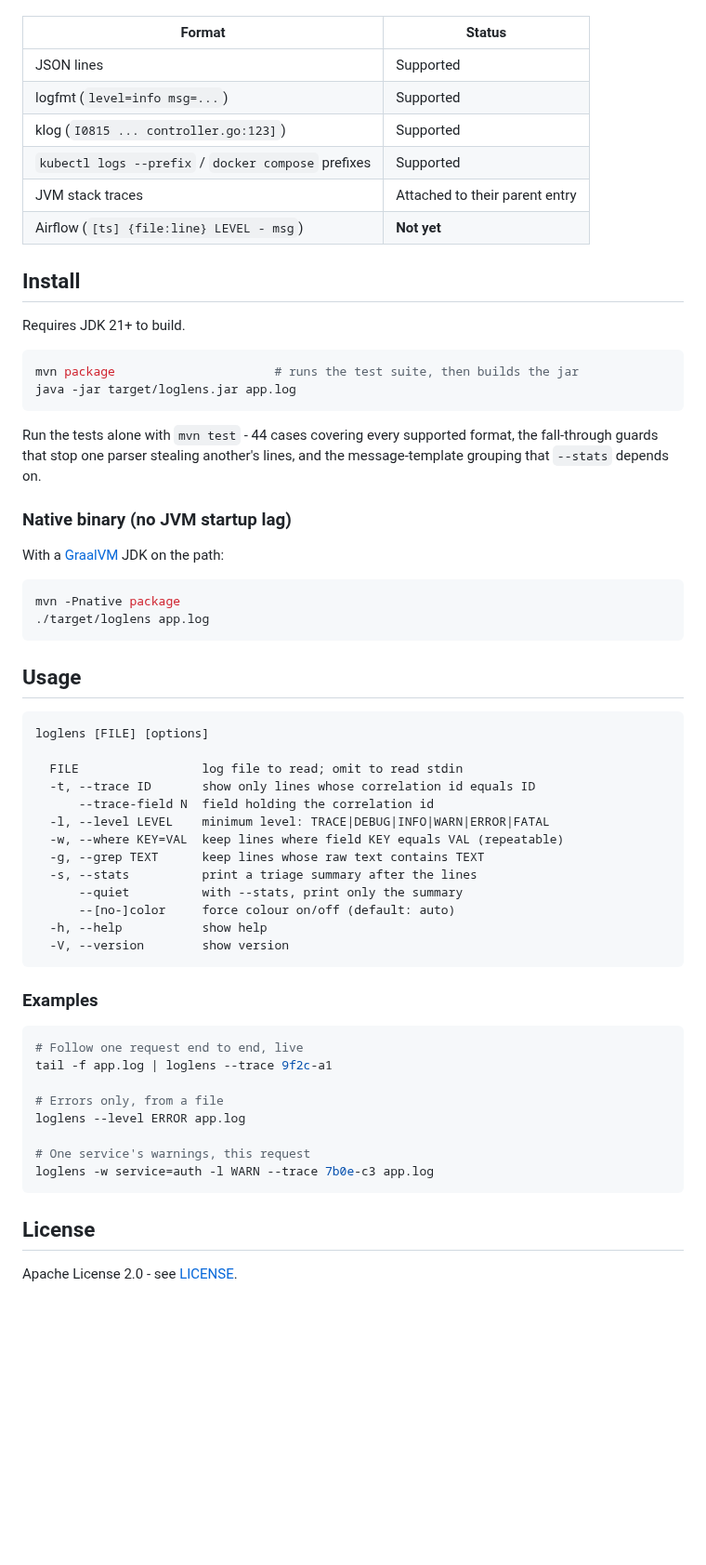
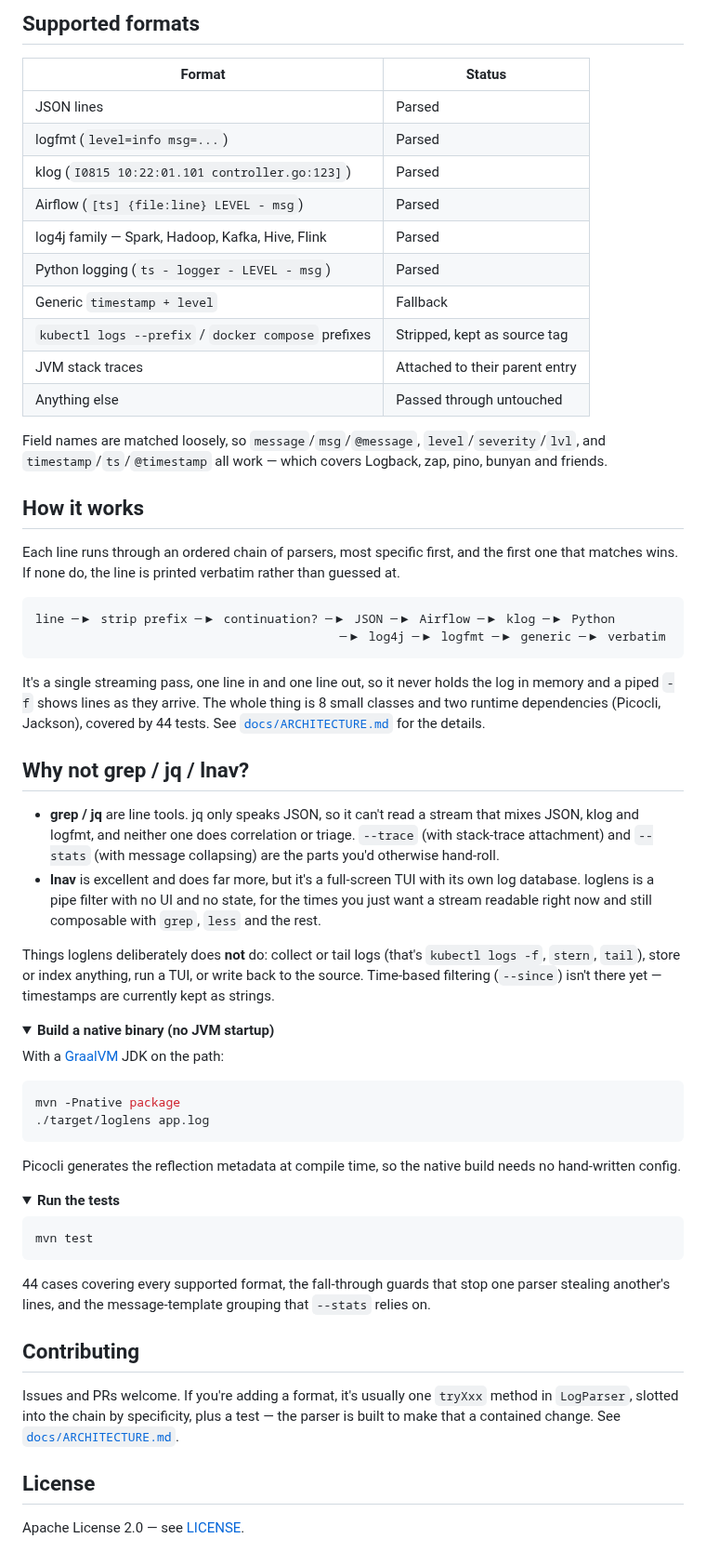
Before and after one commit to SushrutVaidya/loglens, a Markdown page: README.md, the part around one of its changes. Shown at 93% size. Rendered like a GitHub page; folded sections open; blank space fills up the shorter version.

````diff
--- a/README.md
+++ b/README.md
@@ -75,27 +153,40 @@ renders in the same shape, interleaved, in one pass.
+## Supported formats
 
 | Format | Status |
 |---|---|
-| JSON lines | Supported |
-| logfmt (`level=info msg=...`) | Supported |
-| klog (`I0815 ... controller.go:123]`) | Supported |
-| `kubectl logs --prefix` / `docker compose` prefixes | Supported |
+| JSON lines | Parsed |
+| logfmt (`level=info msg=...`) | Parsed |
+| klog (`I0815 10:22:01.101 controller.go:123]`) | Parsed |
+| Airflow (`[ts] {file:line} LEVEL - msg`) | Parsed |
+| log4j family — Spark, Hadoop, Kafka, Hive, Flink | Parsed |
+| Python logging (`ts - logger - LEVEL - msg`) | Parsed |
+| Generic `timestamp + level` | Fallback |
+| `kubectl logs --prefix` / `docker compose` prefixes | Stripped, kept as source tag |
 | JVM stack traces | Attached to their parent entry |
-| Airflow (`[ts] {file:line} LEVEL - msg`) | **Not yet** |
+| Anything else | Passed through untouched |
 
-## Install
+Field names are matched loosely, so `message`/`msg`/`@message`, `level`/`severity`/`lvl`, and `timestamp`/`ts`/`@timestamp` all work — which covers Logback, zap, pino, bunyan and friends.
 
-Requires JDK 21+ to build.
+## How it works
 
-```bash
-mvn package                      # runs the test suite, then builds the jar
-java -jar target/loglens.jar app.log
+Each line runs through an ordered chain of parsers, most specific first, and the first one that matches wins. If none do, the line is printed verbatim rather than guessed at.
+
+```
+line ─▶ strip prefix ─▶ continuation? ─▶ JSON ─▶ Airflow ─▶ klog ─▶ Python
+                                          ─▶ log4j ─▶ logfmt ─▶ generic ─▶ verbatim
 ```
 
-Run the tests alone with `mvn test` - 44 cases covering every supported format,
-the fall-through guards that stop one parser stealing another's lines, and the
-message-template grouping that `--stats` depends on.
+It's a single streaming pass, one line in and one line out, so it never holds the log in memory and a piped `-f` shows lines as they arrive. The whole thing is 8 small classes and two runtime dependencies (Picocli, Jackson), covered by 44 tests. See [`docs/ARCHITECTURE.md`](docs/ARCHITECTURE.md) for the details.
 
-### Native binary (no JVM startup lag)
+## Why not grep / jq / lnav?
+
+- **grep / jq** are line tools. jq only speaks JSON, so it can't read a stream that mixes JSON, klog and logfmt, and neither one does correlation or triage. `--trace` (with stack-trace attachment) and `--stats` (with message collapsing) are the parts you'd otherwise hand-roll.
+- **lnav** is excellent and does far more, but it's a full-screen TUI with its own log database. loglens is a pipe filter with no UI and no state, for the times you just want a stream readable right now and still composable with `grep`, `less` and the rest.
+
+Things loglens deliberately does **not** do: collect or tail logs (that's `kubectl logs -f`, `stern`, `tail`), store or index anything, run a TUI, or write back to the source. Time-based filtering (`--since`) isn't there yet — timestamps are currently kept as strings.
+
+<details>
+<summary><b>Build a native binary (no JVM startup)</b></summary>
 
 With a [GraalVM](https://www.graalvm.org/) JDK on the path:
 
@@ -104,37 +195,25 @@ mvn -Pnative package
 ./target/loglens app.log
 ```
 
-## Usage
+Picocli generates the reflection metadata at compile time, so the native build needs no hand-written config.
 
-```
-loglens [FILE] [options]
+</details>
 
-  FILE                 log file to read; omit to read stdin
-  -t, --trace ID       show only lines whose correlation id equals ID
-      --trace-field N  field holding the correlation id
-  -l, --level LEVEL    minimum level: TRACE|DEBUG|INFO|WARN|ERROR|FATAL
-  -w, --where KEY=VAL  keep lines where field KEY equals VAL (repeatable)
-  -g, --grep TEXT      keep lines whose raw text contains TEXT
-  -s, --stats          print a triage summary after the lines
-      --quiet          with --stats, print only the summary
-      --[no-]color     force colour on/off (default: auto)
-  -h, --help           show help
-  -V, --version        show version
+<details>
+<summary><b>Run the tests</b></summary>
+
+```bash
+mvn test
 ```
 
-### Examples
+44 cases covering every supported format, the fall-through guards that stop one parser stealing another's lines, and the message-template grouping that `--stats` relies on.
 
-```bash
-# Follow one request end to end, live
-tail -f app.log | loglens --trace 9f2c-a1
+</details>
 
-# Errors only, from a file
-loglens --level ERROR app.log
+## Contributing
 
-# One service's warnings, this request
-loglens -w service=auth -l WARN --trace 7b0e-c3 app.log
-```
+Issues and PRs welcome. If you're adding a format, it's usually one `tryXxx` method in `LogParser`, slotted into the chain by specificity, plus a test — the parser is built to make that a contained change. See [`docs/ARCHITECTURE.md`](docs/ARCHITECTURE.md).
 
 ## License
 
-Apache License 2.0 - see [LICENSE](LICENSE).
+Apache License 2.0 — see [LICENSE](LICENSE).
````
Also changed, not shown: other parts of README.md (+125 -47 lines), docs/img/hero.gif (added), docs/img/multiformat.gif, docs/img/stats.gif, docs/img/trace.gif, 2 other files.
